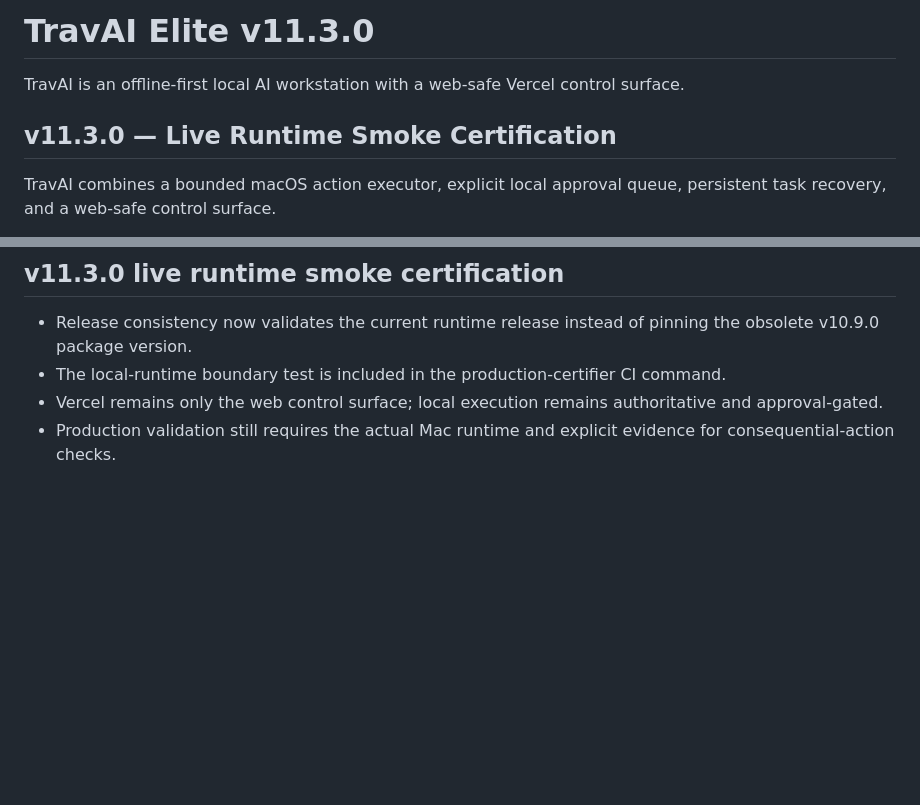
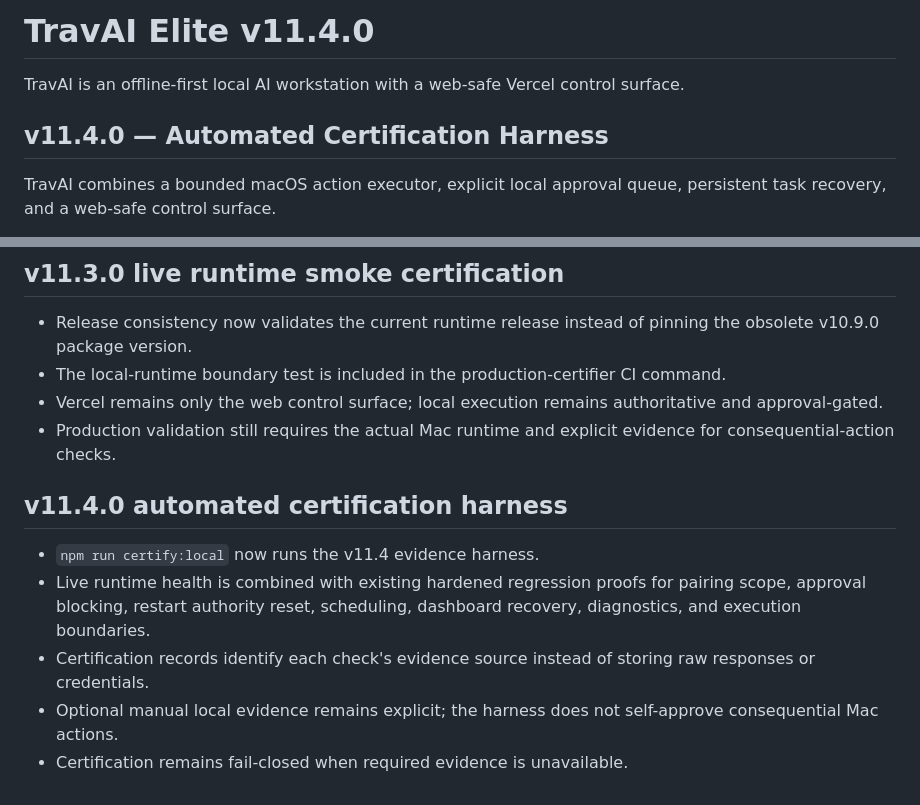
Before and after one commit to tmbstartkleen-svg/TravAI, a Markdown page: README.md, 2 parts joined by grey strips. GitHub-like rendering; blank space fills up the shorter version.

Commit message:
Document v11.4 automated certification harness

```diff
--- a/README.md
+++ b/README.md
@@ -1,8 +1,8 @@
-# TravAI Elite v11.3.0
+# TravAI Elite v11.4.0
 
 TravAI is an offline-first local AI workstation with a web-safe Vercel control surface.
 
-## v11.3.0 — Live Runtime Smoke Certification
+## v11.4.0 — Automated Certification Harness
 TravAI combines a bounded macOS action executor, explicit local approval queue, persistent task recovery, and a web-safe control surface.
 
 Supported action types:
@@ -268,3 +268,11 @@ The Vercel surface remains a control/request interface. Actual Mac actions execu
 - The local-runtime boundary test is included in the production-certifier CI command.
 - Vercel remains only the web control surface; local execution remains authoritative and approval-gated.
 - Production validation still requires the actual Mac runtime and explicit evidence for consequential-action checks.
+
+
+## v11.4.0 automated certification harness
+- `npm run certify:local` now runs the v11.4 evidence harness.
+- Live runtime health is combined with existing hardened regression proofs for pairing scope, approval blocking, restart authority reset, scheduling, dashboard recovery, diagnostics, and execution boundaries.
+- Certification records identify each check's evidence source instead of storing raw responses or credentials.
+- Optional manual local evidence remains explicit; the harness does not self-approve consequential Mac actions.
+- Certification remains fail-closed when required evidence is unavailable.
```
